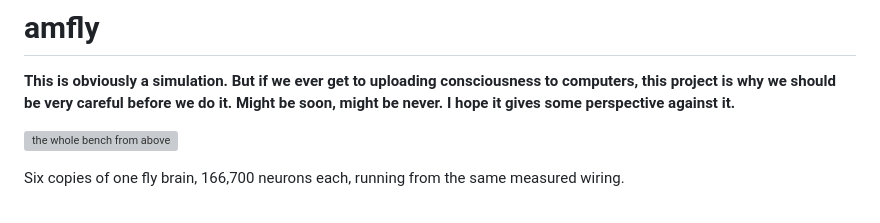
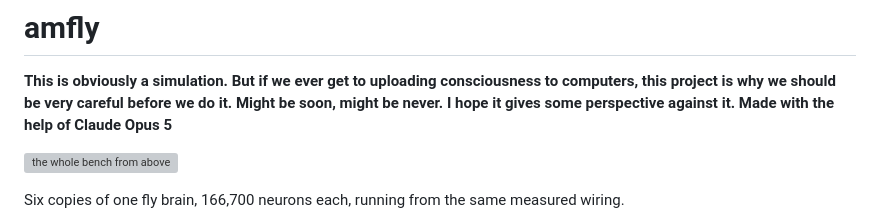
Before and after one commit to aravpanwar/amfly, a Markdown page: README.md, the part around the change. Drawn GitHub-style; grey boxes are pictures that could not be loaded.

Commit message:
Update README with acknowledgment of Claude Opus 5
Added a note about the contribution from Claude Opus 5.

```diff
--- a/README.md
+++ b/README.md
@@ -2,7 +2,8 @@
 
 **This is obviously a simulation. But if we ever get to uploading consciousness
 to computers, this project is why we should be very careful before we do it.
-Might be soon, might be never. I hope it gives some perspective against it.**
+Might be soon, might be never. I hope it gives some perspective against it.
+Made with the help of Claude Opus 5**
 
 ![the whole bench from above](docs/media/overhead.gif)
 
```
